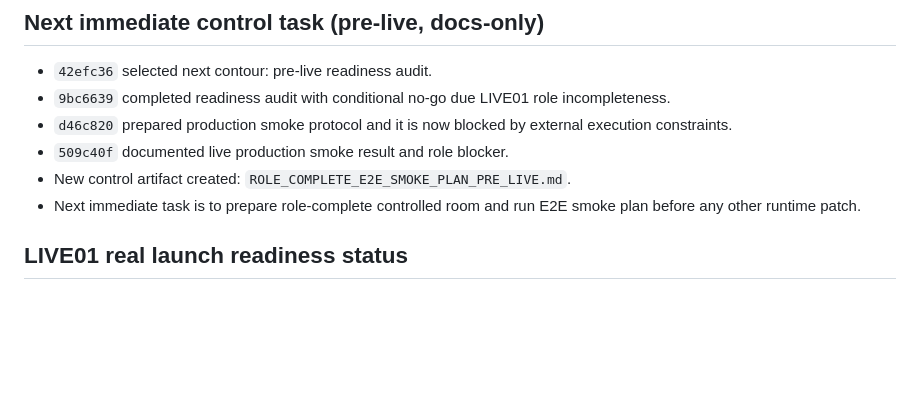
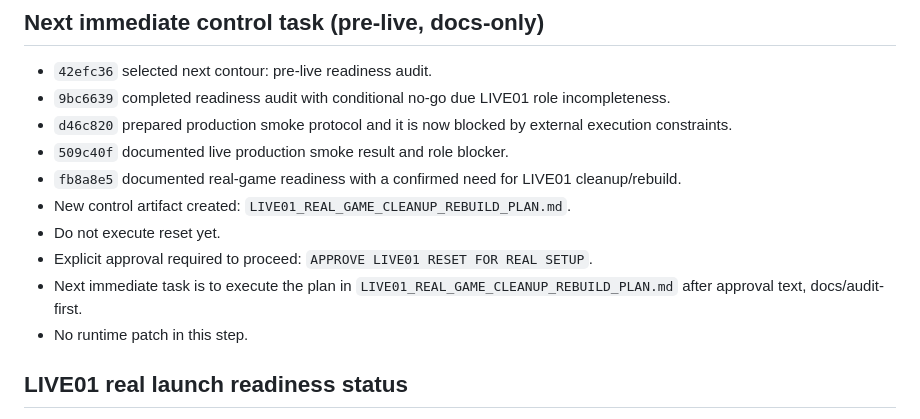
Before and after one commit to sobrabar45-droid/pristolov_mvp, a Markdown page: docs/control/NEXT_CODEX_TASK.md, the part around the change. Drawn GitHub-style; blank space fills up the shorter version.

Commit message:
Add LIVE01 real-game cleanup rebuild plan

```diff
--- a/docs/control/NEXT_CODEX_TASK.md
+++ b/docs/control/NEXT_CODEX_TASK.md
@@ -81,8 +81,12 @@ Standalone cashier Gold Desk runtime closed in:
 - `9bc6639` completed readiness audit with conditional no-go due LIVE01 role incompleteness.
 - `d46c820` prepared production smoke protocol and it is now blocked by external execution constraints.
 - `509c40f` documented live production smoke result and role blocker.
-- New control artifact created: `ROLE_COMPLETE_E2E_SMOKE_PLAN_PRE_LIVE.md`.
-- Next immediate task is to prepare role-complete controlled room and run E2E smoke plan before any other runtime patch.
+- `fb8a8e5` documented real-game readiness with a confirmed need for LIVE01 cleanup/rebuild.
+- New control artifact created: `LIVE01_REAL_GAME_CLEANUP_REBUILD_PLAN.md`.
+- Do not execute reset yet.
+- Explicit approval required to proceed: `APPROVE LIVE01 RESET FOR REAL SETUP`.
+- Next immediate task is to execute the plan in `LIVE01_REAL_GAME_CLEANUP_REBUILD_PLAN.md` after approval text, docs/audit-first.
+- No runtime patch in this step.
 
 
 ## LIVE01 real launch readiness status
```
Also changed, not shown: docs/control/LIVE01_REAL_GAME_CLEANUP_REBUILD_PLAN.md (added, +168 -0 lines).
